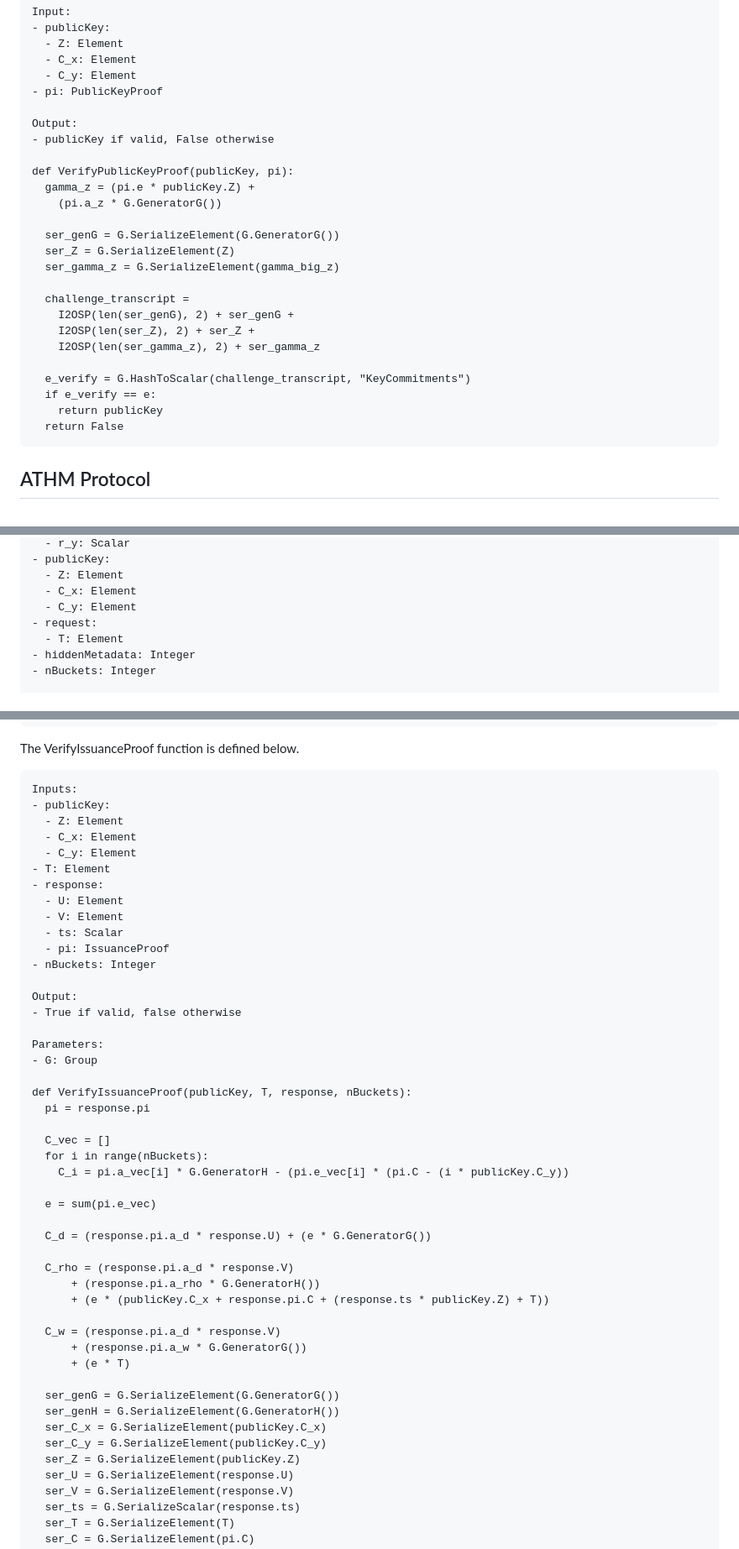
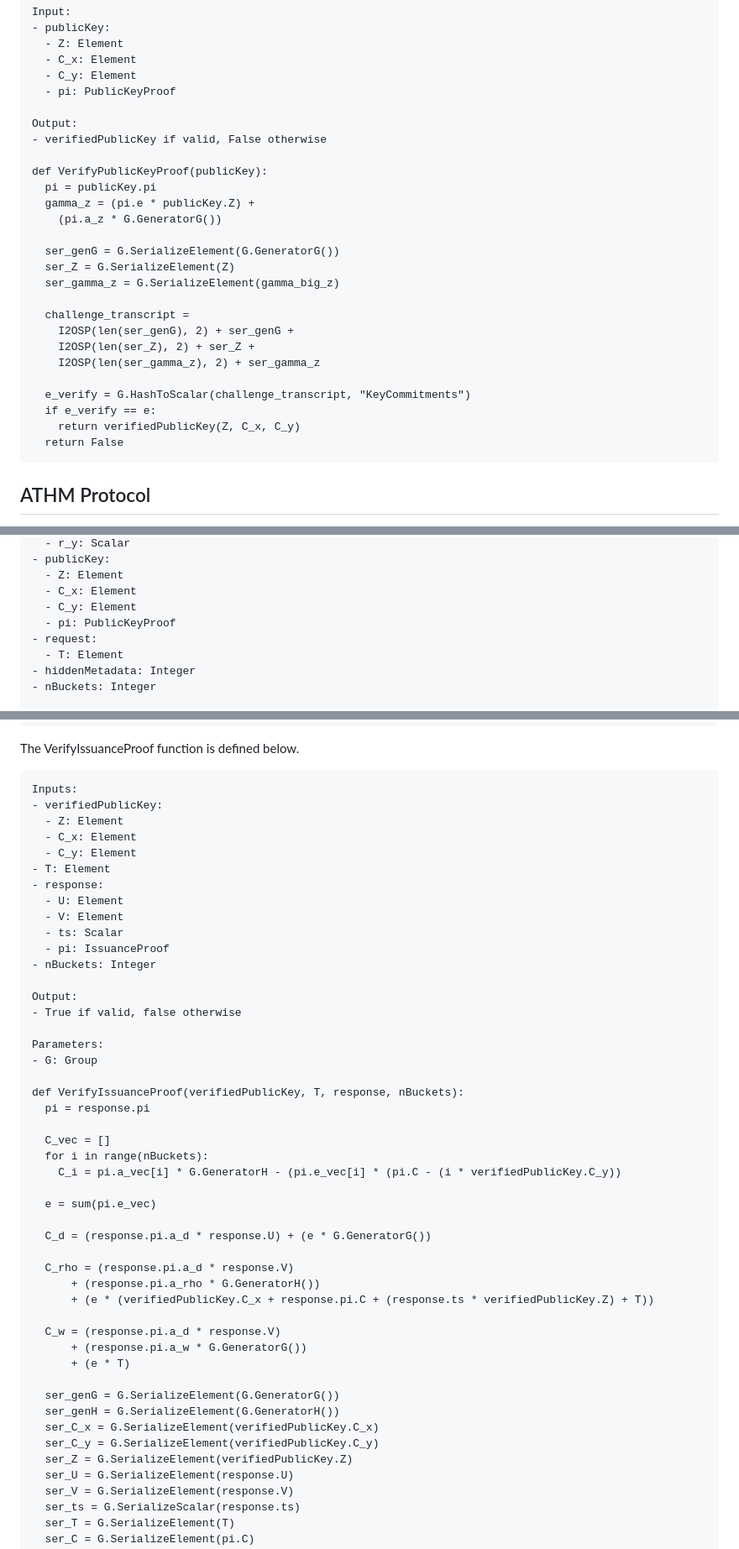
Before and after one commit to cathieyun/draft-athm, a Markdown page: draft-yun-cfrg-athm.md, 3 parts joined by grey strips. Shown at 84% size. Drawn GitHub-style.

Commit message:
Typo fixes and editorial changes to use have client use verifiedPublicKey

```diff
--- a/draft-yun-cfrg-athm.md
+++ b/draft-yun-cfrg-athm.md
@@ -401,12 +401,13 @@ Input:
   - Z: Element
   - C_x: Element
   - C_y: Element
-- pi: PublicKeyProof
+  - pi: PublicKeyProof
 
 Output:
-- publicKey if valid, False otherwise
+- verifiedPublicKey if valid, False otherwise
 
-def VerifyPublicKeyProof(publicKey, pi):
+def VerifyPublicKeyProof(publicKey):
+  pi = publicKey.pi
   gamma_z = (pi.e * publicKey.Z) +
     (pi.a_z * G.GeneratorG())
 
@@ -421,7 +422,7 @@ def VerifyPublicKeyProof(publicKey, pi):
 
   e_verify = G.HashToScalar(challenge_transcript, "KeyCommitments")
   if e_verify == e:
-    return publicKey
+    return verifiedPublicKey(Z, C_x, C_y)
   return False
 ~~~
 
@@ -549,6 +550,7 @@ Inputs:
   - Z: Element
   - C_x: Element
   - C_y: Element
+  - pi: PublicKeyProof
 - request:
   - T: Element
 - hiddenMetadata: Integer
@@ -782,7 +785,7 @@ The VerifyIssuanceProof function is defined below.
 
 ~~~ pseudocode
 Inputs:
-- publicKey:
+- verifiedPublicKey:
   - Z: Element
   - C_x: Element
   - C_y: Element
@@ -800,12 +803,12 @@ Output:
 Parameters:
 - G: Group
 
-def VerifyIssuanceProof(publicKey, T, response, nBuckets):
+def VerifyIssuanceProof(verifiedPublicKey, T, response, nBuckets):
   pi = response.pi
 
   C_vec = []
   for i in range(nBuckets):
-    C_i = pi.a_vec[i] * G.GeneratorH - (pi.e_vec[i] * (pi.C - (i * publicKey.C_y))
+    C_i = pi.a_vec[i] * G.GeneratorH - (pi.e_vec[i] * (pi.C - (i * verifiedPublicKey.C_y))
 
   e = sum(pi.e_vec)
 
@@ -813,7 +816,7 @@ def VerifyIssuanceProof(publicKey, T, response, nBuckets):
 
   C_rho = (response.pi.a_d * response.V)
       + (response.pi.a_rho * G.GeneratorH())
-      + (e * (publicKey.C_x + response.pi.C + (response.ts * publicKey.Z) + T))
+      + (e * (verifiedPublicKey.C_x + response.pi.C + (response.ts * verifiedPublicKey.Z) + T))
 
   C_w = (response.pi.a_d * response.V)
       + (response.pi.a_w * G.GeneratorG())
@@ -821,9 +824,9 @@ def VerifyIssuanceProof(publicKey, T, response, nBuckets):
 
   ser_genG = G.SerializeElement(G.GeneratorG())
   ser_genH = G.SerializeElement(G.GeneratorH())
-  ser_C_x = G.SerializeElement(publicKey.C_x)
-  ser_C_y = G.SerializeElement(publicKey.C_y)
-  ser_Z = G.SerializeElement(publicKey.Z)
+  ser_C_x = G.SerializeElement(verifiedPublicKey.C_x)
+  ser_C_y = G.SerializeElement(verifiedPublicKey.C_y)
+  ser_Z = G.SerializeElement(verifiedPublicKey.Z)
   ser_U = G.SerializeElement(response.U)
   ser_V = G.SerializeElement(response.V)
   ser_ts = G.SerializeScalar(response.ts)
```
Also changed, not shown: other parts of draft-yun-cfrg-athm.md (+5 -4 lines), draft-yun-privacypass-athm.md (+12 -5 lines).
